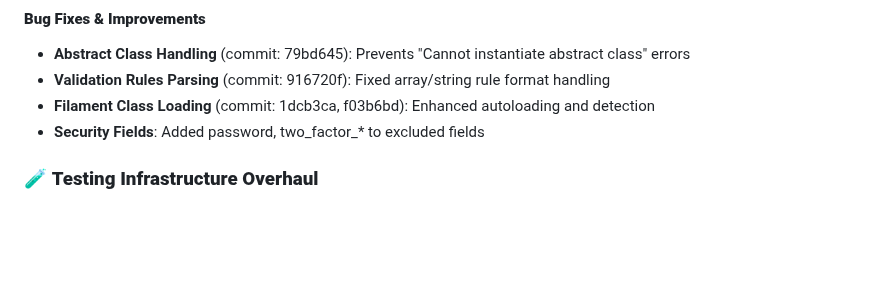
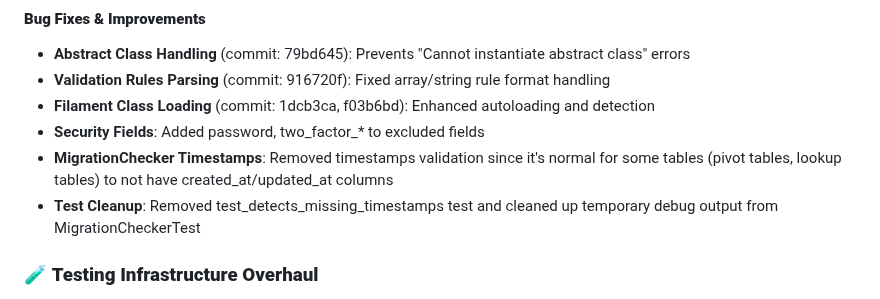
Before and after one commit to ndestates/laravel-model-schema-checker, a Markdown page: CHANGELOG.md, the part around the change. GitHub-like rendering; blank space fills up the shorter version.

Commit message:
Update CHANGELOG.md for timestamps validation removal
- Document removal of timestamps validation from MigrationChecker
- Document test cleanup and debug output removal

```diff
--- a/CHANGELOG.md
+++ b/CHANGELOG.md
@@ -51,6 +51,8 @@ and this project adheres to [Semantic Versioning](https://semver.org/spec/v2.0.0
 - **Validation Rules Parsing** (commit: 916720f): Fixed array/string rule format handling
 - **Filament Class Loading** (commit: 1dcb3ca, f03b6bd): Enhanced autoloading and detection
 - **Security Fields**: Added password, two_factor_* to excluded fields
+- **MigrationChecker Timestamps**: Removed timestamps validation since it's normal for some tables (pivot tables, lookup tables) to not have created_at/updated_at columns
+- **Test Cleanup**: Removed test_detects_missing_timestamps test and cleaned up temporary debug output from MigrationCheckerTest
 
 ### 🧪 **Testing Infrastructure Overhaul**
 - **Comprehensive Unit Tests**: Added 46 tests with 176 assertions covering core functionality
```
